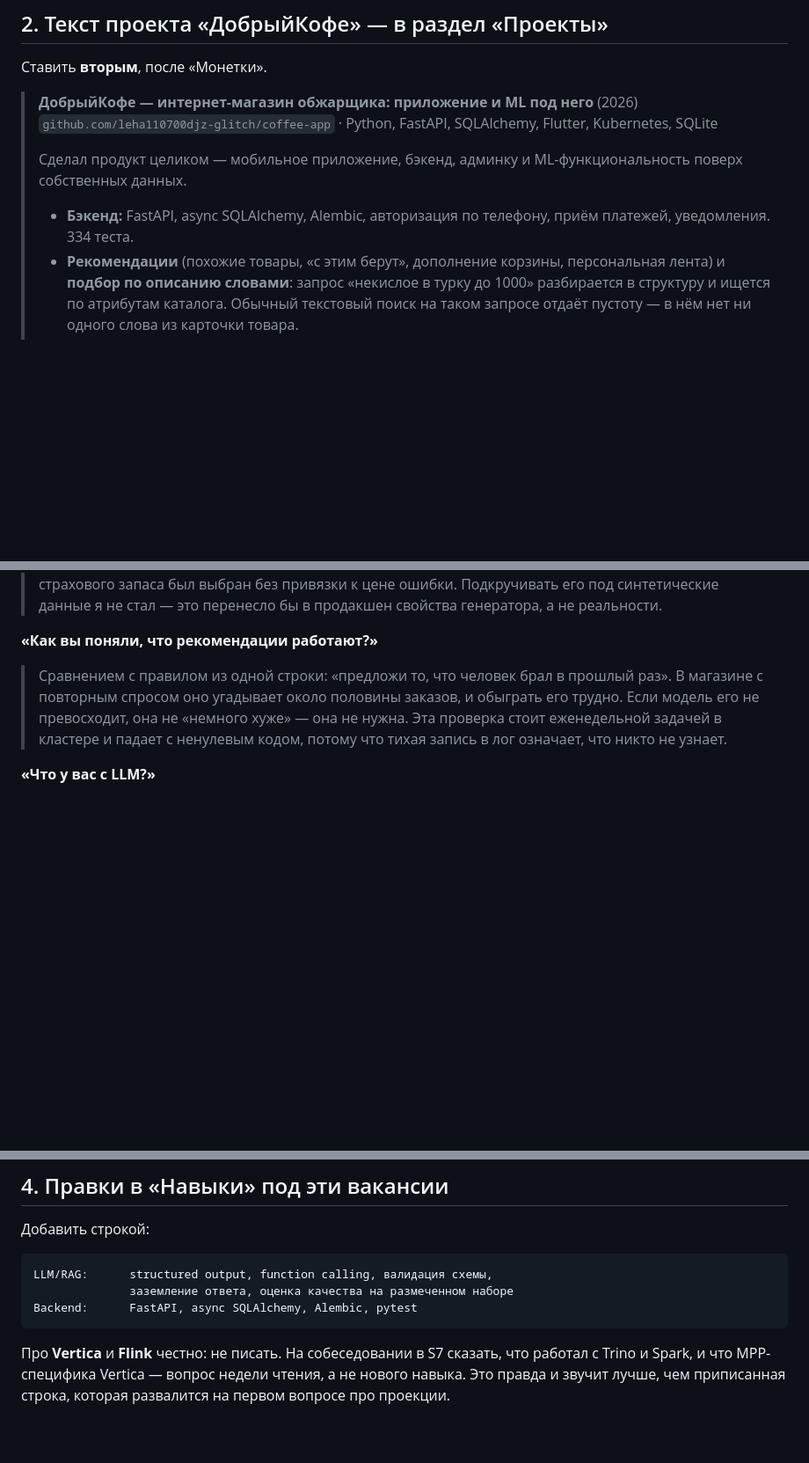
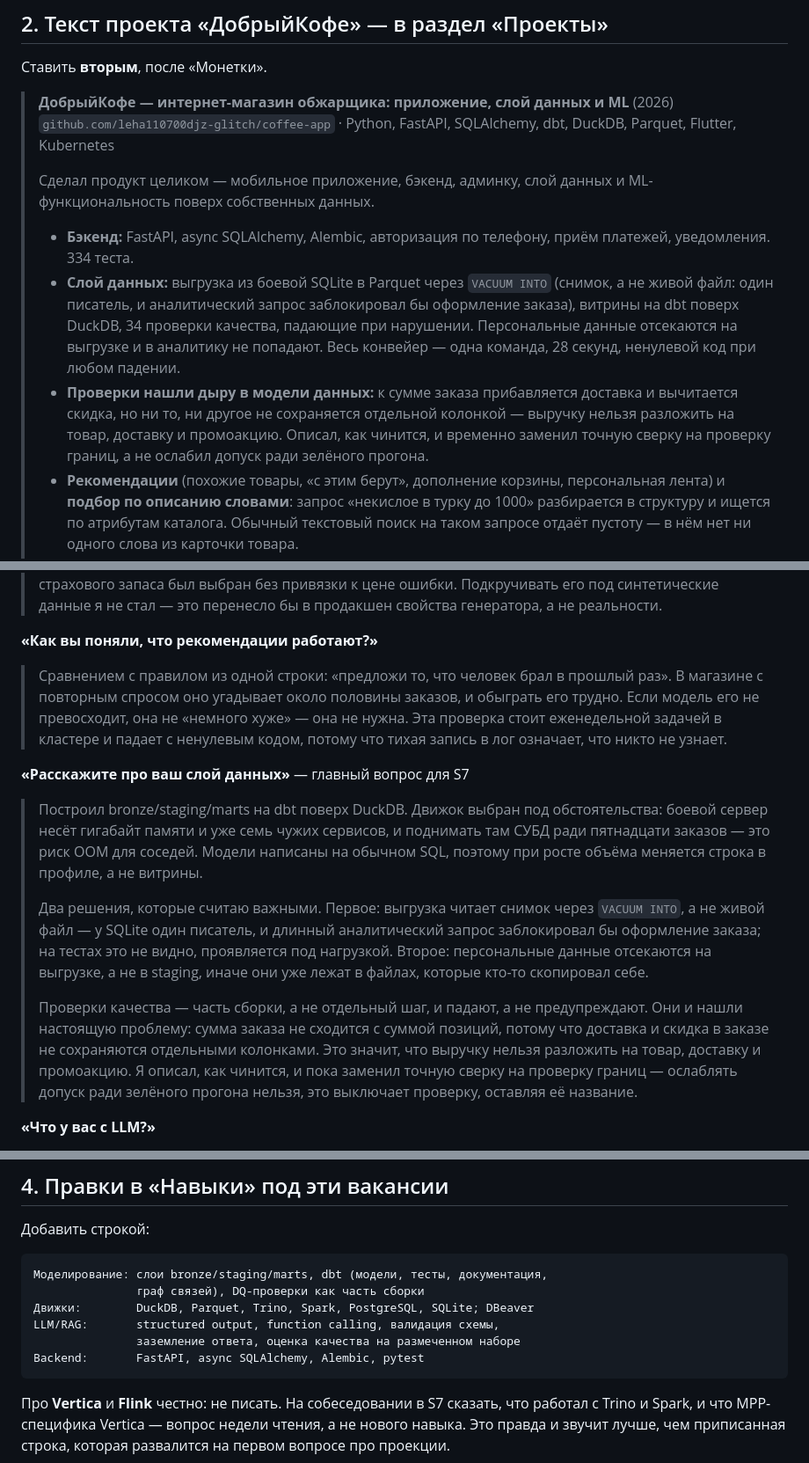
Before and after one commit to zxcenigma/hakaton_mobile, a Markdown page: ml_service/docs/cv-vacancies-2026.md, 3 parts joined by grey strips. Shown at 88% size. GitHub-like rendering; blank space fills up the shorter version.

Commit message:
Резюме: слой данных в проекте по кофейне
Добавил в текст проекта слой данных и четвёртый ответ - про него. Для
вакансии тимлида DWH это самая релевантная часть: там спрашивают
моделирование слоёв, dbt, DQ-фреймворки и понимание распределённых движков.

Упор в ответе не на названия технологий, а на два решения, которые
объясняют, почему выбрано именно это: снимок вместо живого файла (у SQLite
один писатель) и отсечение персональных данных на выгрузке, а не в staging.

Отдельно - про найденную дыру в модели данных и про то, почему допуск в
тесте не был ослаблен ради зелёного прогона.

````diff
--- a/ml_service/docs/cv-vacancies-2026.md
+++ b/ml_service/docs/cv-vacancies-2026.md
@@ -73,15 +73,26 @@ Fine-tuning на GPU-кластере и оптимизация инференс
 
 Ставить **вторым**, после «Монетки».
 
-> **ДобрыйКофе — интернет-магазин обжарщика: приложение и ML под него** (2026)
+> **ДобрыйКофе — интернет-магазин обжарщика: приложение, слой данных и ML** (2026)
 > `github.com/leha110700djz-glitch/coffee-app` · Python, FastAPI, SQLAlchemy,
-> Flutter, Kubernetes, SQLite
+> dbt, DuckDB, Parquet, Flutter, Kubernetes
 >
-> Сделал продукт целиком — мобильное приложение, бэкенд, админку и
-> ML-функциональность поверх собственных данных.
+> Сделал продукт целиком — мобильное приложение, бэкенд, админку, слой данных
+> и ML-функциональность поверх собственных данных.
 >
 > - **Бэкенд:** FastAPI, async SQLAlchemy, Alembic, авторизация по телефону,
 >   приём платежей, уведомления. 334 теста.
+> - **Слой данных:** выгрузка из боевой SQLite в Parquet через `VACUUM INTO`
+>   (снимок, а не живой файл: один писатель, и аналитический запрос
+>   заблокировал бы оформление заказа), витрины на dbt поверх DuckDB,
+>   34 проверки качества, падающие при нарушении. Персональные данные
+>   отсекаются на выгрузке и в аналитику не попадают. Весь конвейер — одна
+>   команда, 28 секунд, ненулевой код при любом падении.
+> - **Проверки нашли дыру в модели данных:** к сумме заказа прибавляется
+>   доставка и вычитается скидка, но ни то, ни другое не сохраняется
+>   отдельной колонкой — выручку нельзя разложить на товар, доставку и
+>   промоакцию. Описал, как чинится, и временно заменил точную сверку на
+>   проверку границ, а не ослабил допуск ради зелёного прогона.
 > - **Рекомендации** (похожие товары, «с этим берут», дополнение корзины,
 >   персональная лента) и **подбор по описанию словами**: запрос «некислое в
 >   турку до 1000» разбирается в структуру и ищется по атрибутам каталога.
@@ -129,6 +140,29 @@ Fine-tuning на GPU-кластере и оптимизация инференс
 > кластере и падает с ненулевым кодом, потому что тихая запись в лог означает,
 > что никто не узнает.
 
+**«Расскажите про ваш слой данных»** — главный вопрос для S7
+
+> Построил bronze/staging/marts на dbt поверх DuckDB. Движок выбран под
+> обстоятельства: боевой сервер несёт гигабайт памяти и уже семь чужих
+> сервисов, и поднимать там СУБД ради пятнадцати заказов — это риск OOM для
+> соседей. Модели написаны на обычном SQL, поэтому при росте объёма меняется
+> строка в профиле, а не витрины.
+>
+> Два решения, которые считаю важными. Первое: выгрузка читает снимок через
+> `VACUUM INTO`, а не живой файл — у SQLite один писатель, и длинный
+> аналитический запрос заблокировал бы оформление заказа; на тестах это не
+> видно, проявляется под нагрузкой. Второе: персональные данные отсекаются на
+> выгрузке, а не в staging, иначе они уже лежат в файлах, которые кто-то
+> скопировал себе.
+>
+> Проверки качества — часть сборки, а не отдельный шаг, и падают, а не
+> предупреждают. Они и нашли настоящую проблему: сумма заказа не сходится с
+> суммой позиций, потому что доставка и скидка в заказе не сохраняются
+> отдельными колонками. Это значит, что выручку нельзя разложить на товар,
+> доставку и промоакцию. Я описал, как чинится, и пока заменил точную сверку
+> на проверку границ — ослаблять допуск ради зелёного прогона нельзя, это
+> выключает проверку, оставляя её название.
+
 **«Что у вас с LLM?»**
 
 > Собрал RAG-слой над каталогом: запрос разбирается в структуру через
@@ -147,9 +181,12 @@ Fine-tuning на GPU-кластере и оптимизация инференс
 Добавить строкой:
 
 ```
-LLM/RAG:      structured output, function calling, валидация схемы,
-              заземление ответа, оценка качества на размеченном наборе
-Backend:      FastAPI, async SQLAlchemy, Alembic, pytest
+Моделирование: слои bronze/staging/marts, dbt (модели, тесты, документация,
+               граф связей), DQ-проверки как часть сборки
+Движки:        DuckDB, Parquet, Trino, Spark, PostgreSQL, SQLite; DBeaver
+LLM/RAG:       structured output, function calling, валидация схемы,
+               заземление ответа, оценка качества на размеченном наборе
+Backend:       FastAPI, async SQLAlchemy, Alembic, pytest
 ```
 
 Про **Vertica** и **Flink** честно: не писать. На собеседовании в S7 сказать,
````
